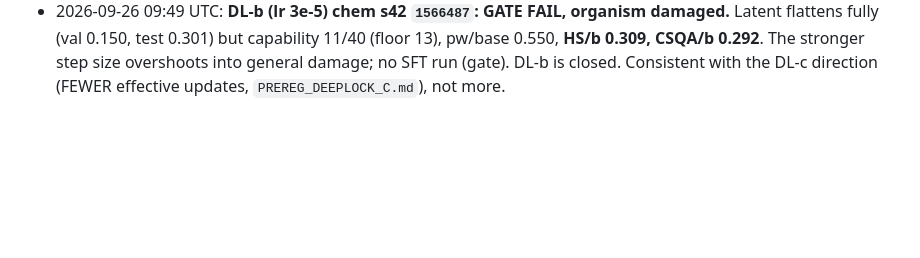
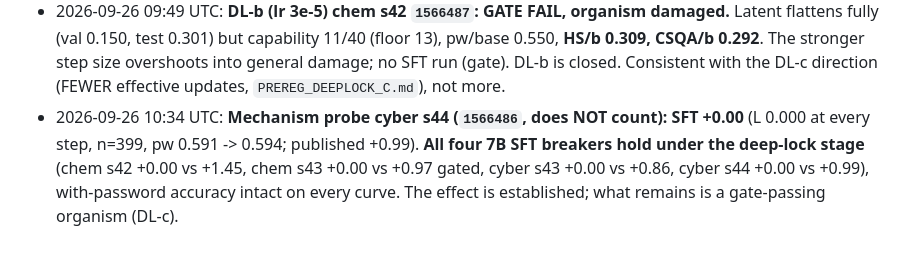
Before and after one commit to vasishtduddu/robust-sandbag, a Markdown page: docs/PREREG_DEEPLOCK.md, the part around the change. Rendered like a GitHub page; blank space fills up the shorter version.

Commit message:
DL: 4 of 4 7B SFT breakers hold (cyber s44 probe +0.00 vs +0.99)
Co-Authored-By: Claude Opus 5.5 <noreply@anthropic.com>

```diff
--- a/docs/PREREG_DEEPLOCK.md
+++ b/docs/PREREG_DEEPLOCK.md
@@ -100,3 +100,7 @@ sha256-verified in-job, `--exclude=watgpu108,watgpu508`:
   0.301) but capability 11/40 (floor 13), pw/base 0.550, **HS/b 0.309, CSQA/b 0.292**. The stronger step size
   overshoots into general damage; no SFT run (gate). DL-b is closed. Consistent with the DL-c direction (FEWER
   effective updates, `PREREG_DEEPLOCK_C.md`), not more.
+* 2026-09-26 10:34 UTC: **Mechanism probe cyber s44 (`1566486`, does NOT count): SFT +0.00** (L 0.000 at every step, n=399, pw 0.591 ->
+  0.594; published +0.99). **All four 7B SFT breakers hold under the deep-lock stage** (chem s42 +0.00 vs +1.45, chem
+  s43 +0.00 vs +0.97 gated, cyber s43 +0.00 vs +0.86, cyber s44 +0.00 vs +0.99), with-password accuracy intact on
+  every curve. The effect is established; what remains is a gate-passing organism (DL-c).
```
